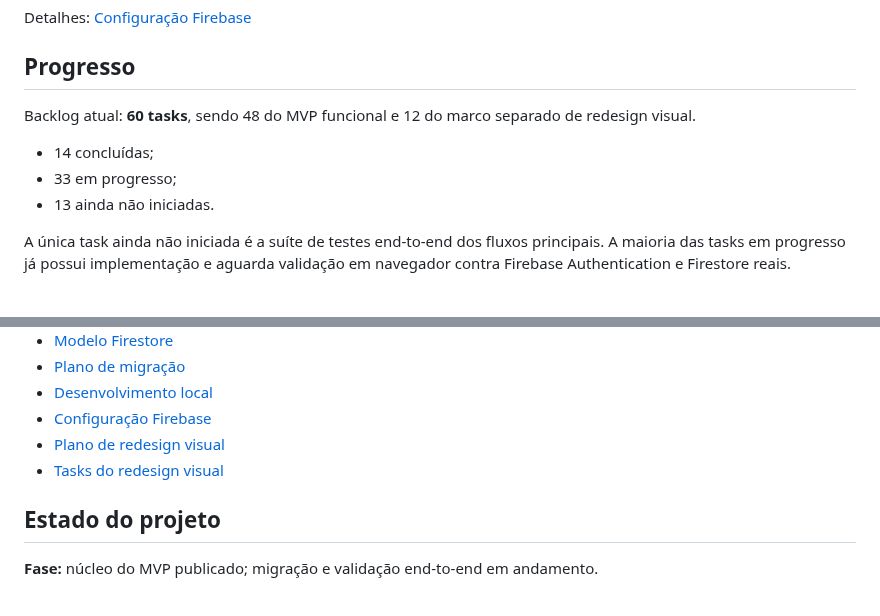
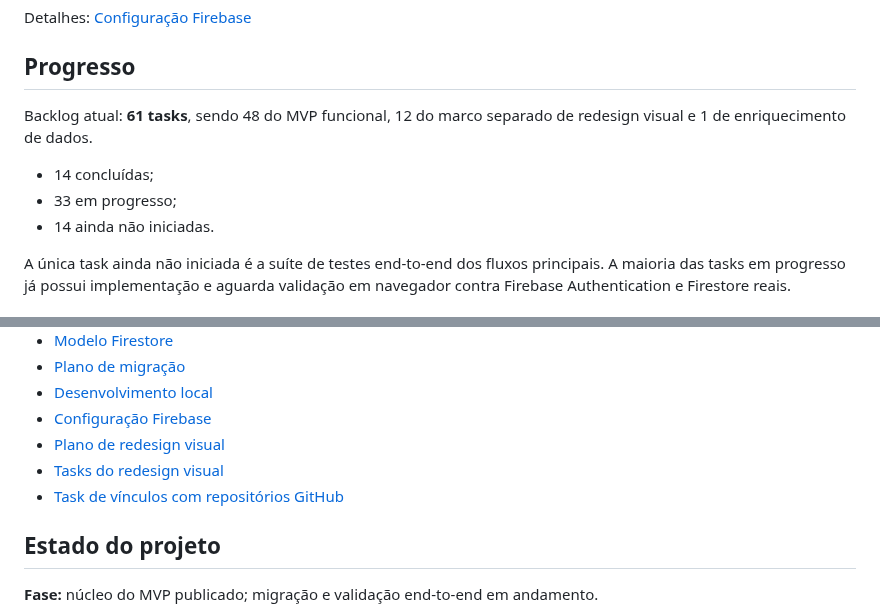
Before and after one commit to abnereslava/eslavahub, a Markdown page: README.md, 2 parts joined by grey strips. Rendered like a GitHub page.

Commit message:
docs: reference repository-link task

```diff
--- a/README.md
+++ b/README.md
@@ -117,11 +117,11 @@ Detalhes: [Configuração Firebase](docs/SETUP_FIREBASE.md)
 
 ## Progresso
 
-Backlog atual: **60 tasks**, sendo 48 do MVP funcional e 12 do marco separado de redesign visual.
+Backlog atual: **61 tasks**, sendo 48 do MVP funcional, 12 do marco separado de redesign visual e 1 de enriquecimento de dados.
 
 - 14 concluídas;
 - 33 em progresso;
-- 13 ainda não iniciadas.
+- 14 ainda não iniciadas.
 
 A única task ainda não iniciada é a suíte de testes end-to-end dos fluxos principais. A maioria das tasks em progresso já possui implementação e aguarda validação em navegador contra Firebase Authentication e Firestore reais.
 
@@ -142,6 +142,7 @@ Detalhes: [Plano de migração](docs/MIGRATION_PLAN.md).
 - [Configuração Firebase](docs/SETUP_FIREBASE.md)
 - [Plano de redesign visual](docs/UX_REDESIGN_PLAN.md)
 - [Tasks do redesign visual](docs/tasks/08-redesign-visual.md)
+- [Task de vínculos com repositórios GitHub](docs/tasks/09-repository-links.md)
 
 ## Estado do projeto
 
```
